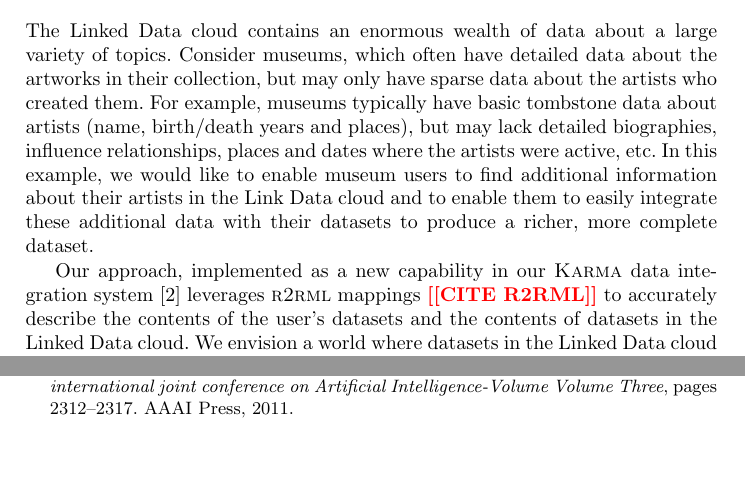
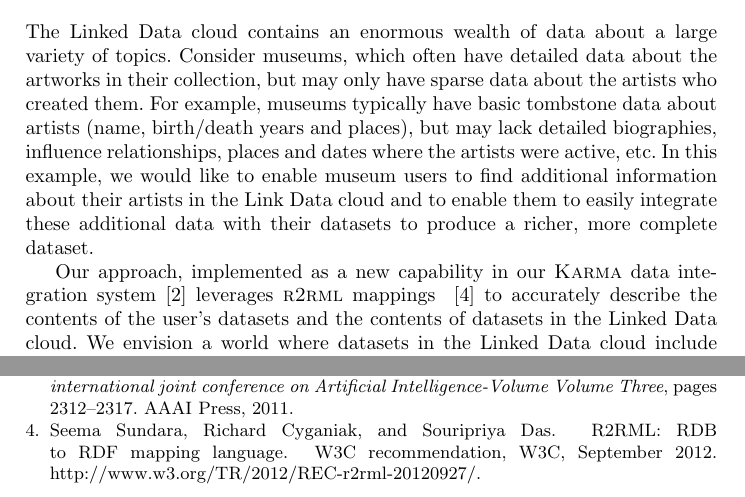
Before and after one commit to usc-isi-i2/iswc-2014-augment-demo, a LaTeX paper (0-iswc-demo-paper.tex, which reads 1-introduction.tex, refs.bib): two parts of pages 1 and 6 of 6, joined at a grey line, cut so that both start at the same text, the shorter picture padded with empty space. Compiled offline with pdfLaTeX.

Commit message:
Added citation for R2RML

```diff
--- a/1-introduction.tex
+++ b/1-introduction.tex
@@ -4,7 +4,7 @@ Consider museums, which often have detailed data about the artworks in their col
 For example, museums typically have basic tombstone data about artists (name, birth/death years and places), but may lack detailed biographies, influence relationships, places and dates where the artists were active, etc.
 In this example, we would like to enable museum users to find additional information about their artists in the Link Data cloud and to enable them to easily integrate these additional data with their datasets to produce a richer, more complete dataset.
 
-Our approach, implemented as a new capability in our \karma data integration system~\cite{knoblock12:eswc} leverages \rtworml mappings \todo{CITE R2RML} to accurately describe the contents of the user's datasets and the contents of datasets in the Linked Data cloud.
+Our approach, implemented as a new capability in our \karma data integration system~\cite{knoblock12:eswc} leverages \rtworml mappings ~\cite{Sundara:12:RRR} to accurately describe the contents of the user's datasets and the contents of datasets in the Linked Data cloud.
 We envision a world where datasets in the Linked Data cloud include richer descriptions of their content than what is available today.
 Today, datasets include, at best, a VoID description\footnote{\url{http://www.w3.org/TR/void/}} that expresses basic metadata such as access method, URI patterns and vocabularies used.
 We propose augmenting this metadata with \rtworml mappings, which contain significantly richer descriptions about each subject and its properties.
--- a/refs.bib
+++ b/refs.bib
@@ -49,6 +49,17 @@
   organization={AAAI Press}
 }
 
+@TechReport{Sundara:12:RRR,
+  author      = "Seema Sundara and Richard Cyganiak and Souripriya Das",
+  title       = "{R2RML}: {RDB} to {RDF} Mapping Language",
+  month       = sep,
+  note        = "http://www.w3.org/TR/2012/REC-r2rml-20120927/",
+  year        = "2012",
+  bibsource   = "http://w2.syronex.com/jmr/w3c-biblio",
+  type        = "{W3C} Recommendation",
+  institution = "W3C",
+}
+
 @inproceedings{ Szekely:2013vq,
   title = {{Connecting the Smithsonian American Art Museum to the Linked Data Cloud}},
   booktitle = {Proceedings of the 10th Extended Semantic Web Conference},
```
